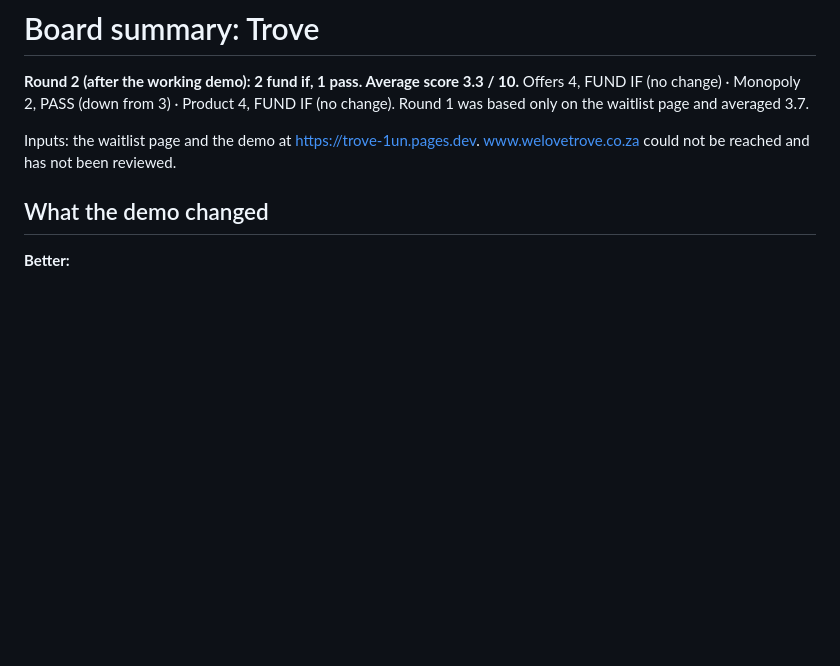
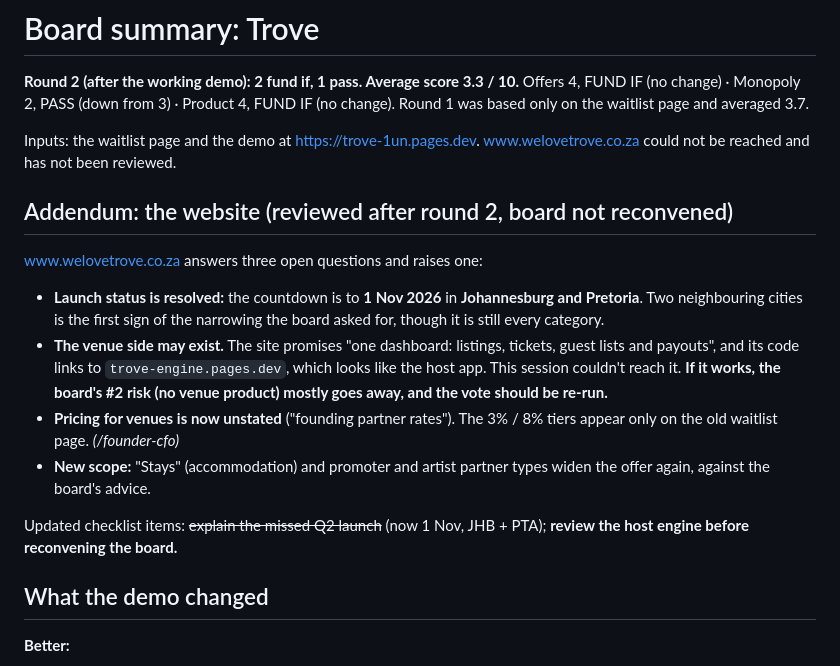
Before and after one commit to TroveGem/Trove_waitlist, a Markdown page: founder/board.md, the part around the change. GitHub-like rendering; blank space fills up the shorter version.

```diff
--- a/founder/board.md
+++ b/founder/board.md
@@ -5,6 +5,16 @@ Offers 4, FUND IF (no change) · Monopoly 2, PASS (down from 3) · Product 4, FU
 Round 1 was based only on the waitlist page and averaged 3.7.
 
 Inputs: the waitlist page and the demo at https://trove-1un.pages.dev. www.welovetrove.co.za could not be reached and has not been reviewed.
+
+## Addendum: the website (reviewed after round 2, board not reconvened)
+
+www.welovetrove.co.za answers three open questions and raises one:
+- **Launch status is resolved:** the countdown is to **1 Nov 2026** in **Johannesburg and Pretoria**. Two neighbouring cities is the first sign of the narrowing the board asked for, though it is still every category.
+- **The venue side may exist.** The site promises "one dashboard: listings, tickets, guest lists and payouts", and its code links to `trove-engine.pages.dev`, which looks like the host app. This session couldn't reach it. **If it works, the board's #2 risk (no venue product) mostly goes away, and the vote should be re-run.**
+- **Pricing for venues is now unstated** ("founding partner rates"). The 3% / 8% tiers appear only on the old waitlist page. *(/founder-cfo)*
+- **New scope:** "Stays" (accommodation) and promoter and artist partner types widen the offer again, against the board's advice.
+
+Updated checklist items: ~~explain the missed Q2 launch~~ (now 1 Nov, JHB + PTA); **review the host engine before reconvening the board.**
 
 ## What the demo changed
 
```
Also changed, not shown: founder/board/brief.md (+13 -0 lines).
